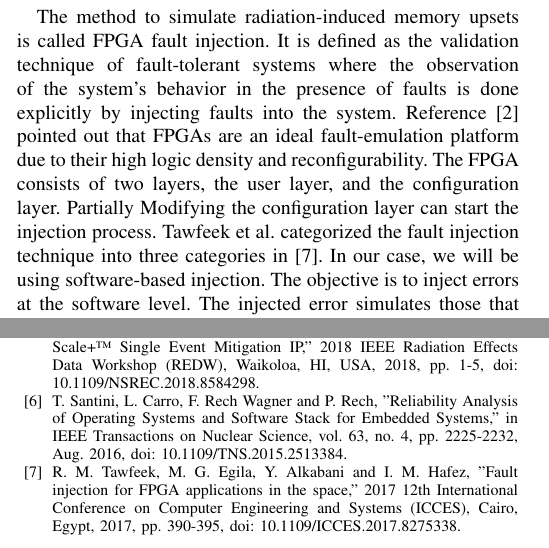
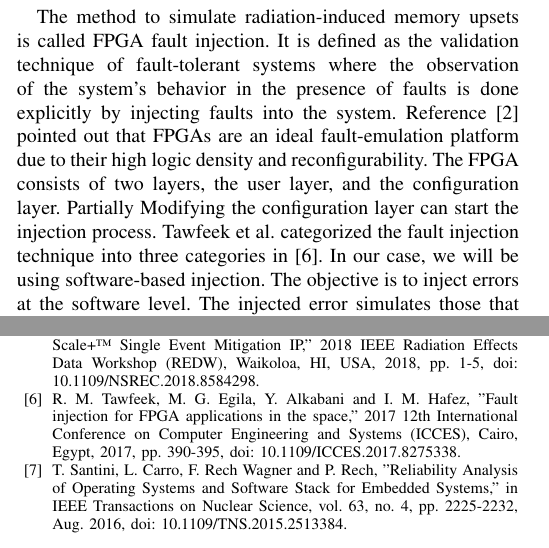
Before and after one commit to JonathanW20/ECE3030_FinalReport, a LaTeX paper (RISKVI_CaseStudy.tex): two parts of the columns of pages 1 and 3 of 3, joined at a grey line, cut so that both start at the same text. Compiled offline with pdfLaTeX; a missing font is replaced by an installed copy or a similar font; a LaTeX package or settings file that is missing is left out.

Commit message:
citations

```diff
--- a/RISKVI_CaseStudy.tex
+++ b/RISKVI_CaseStudy.tex
@@ -71,7 +71,7 @@ systems where the observation of the system's behavior in the presence of faults
 injecting faults into the system. Reference \cite{b2} pointed out that FPGAs are an ideal fault-emulation platform
 due to their high logic density and reconfigurability. The FPGA consists of two layers, the user layer, and the configuration
 layer. Partially Modifying the configuration layer can start the injection process. Tawfeek et al. categorized the fault
-injection technique into three categories in \cite{b7}. In our case, we will be using software-based injection.
+injection technique into three categories in \cite{b6}. In our case, we will be using software-based injection.
 The objective is to inject errors at the software level. The injected error simulates those that may occur due to hardware faults.
 
 % Experiment details
@@ -169,10 +169,10 @@ the difference between a Linux-run FPGA compared to a bare metal RISC-V-based FP
     Components and Systems (RADECS), Toulouse, France, 2020, pp. 1-4, doi: 10.1109/RADECS50773.2020.9857727.
     \bibitem{b5} P. Maillard et al., "Single-Event Evaluation of Xilinx 16nm UltraScale+™ Single Event Mitigation IP," 2018 IEEE Radiation
     Effects Data Workshop (REDW), Waikoloa, HI, USA, 2018, pp. 1-5, doi: 10.1109/NSREC.2018.8584298.
-    \bibitem{b6} T. Santini, L. Carro, F. Rech Wagner and P. Rech, "Reliability Analysis of Operating Systems and Software Stack for Embedded
+    \bibitem{b6} R. M. Tawfeek, M. G. Egila, Y. Alkabani and I. M. Hafez, "Fault injection for FPGA applications in the space," 2017 12th
+    International Conference on Computer Engineering and Systems (ICCES), Cairo, Egypt, 2017, pp. 390-395, doi: 10.1109/ICCES.2017.8275338.
+    \bibitem{b7} T. Santini, L. Carro, F. Rech Wagner and P. Rech, "Reliability Analysis of Operating Systems and Software Stack for Embedded
     Systems," in IEEE Transactions on Nuclear Science, vol. 63, no. 4, pp. 2225-2232, Aug. 2016, doi: 10.1109/TNS.2015.2513384.
-    \bibitem{b7} R. M. Tawfeek, M. G. Egila, Y. Alkabani and I. M. Hafez, "Fault injection for FPGA applications in the space," 2017 12th
-     International Conference on Computer Engineering and Systems (ICCES), Cairo, Egypt, 2017, pp. 390-395, doi: 10.1109/ICCES.2017.8275338.
 \end{thebibliography}
 
 \end{document}
```
Also changed, not shown: RISKVI_CaseStudy.tex (2 more changed lines). Lines whose indentation alone changed are shown as unchanged.
